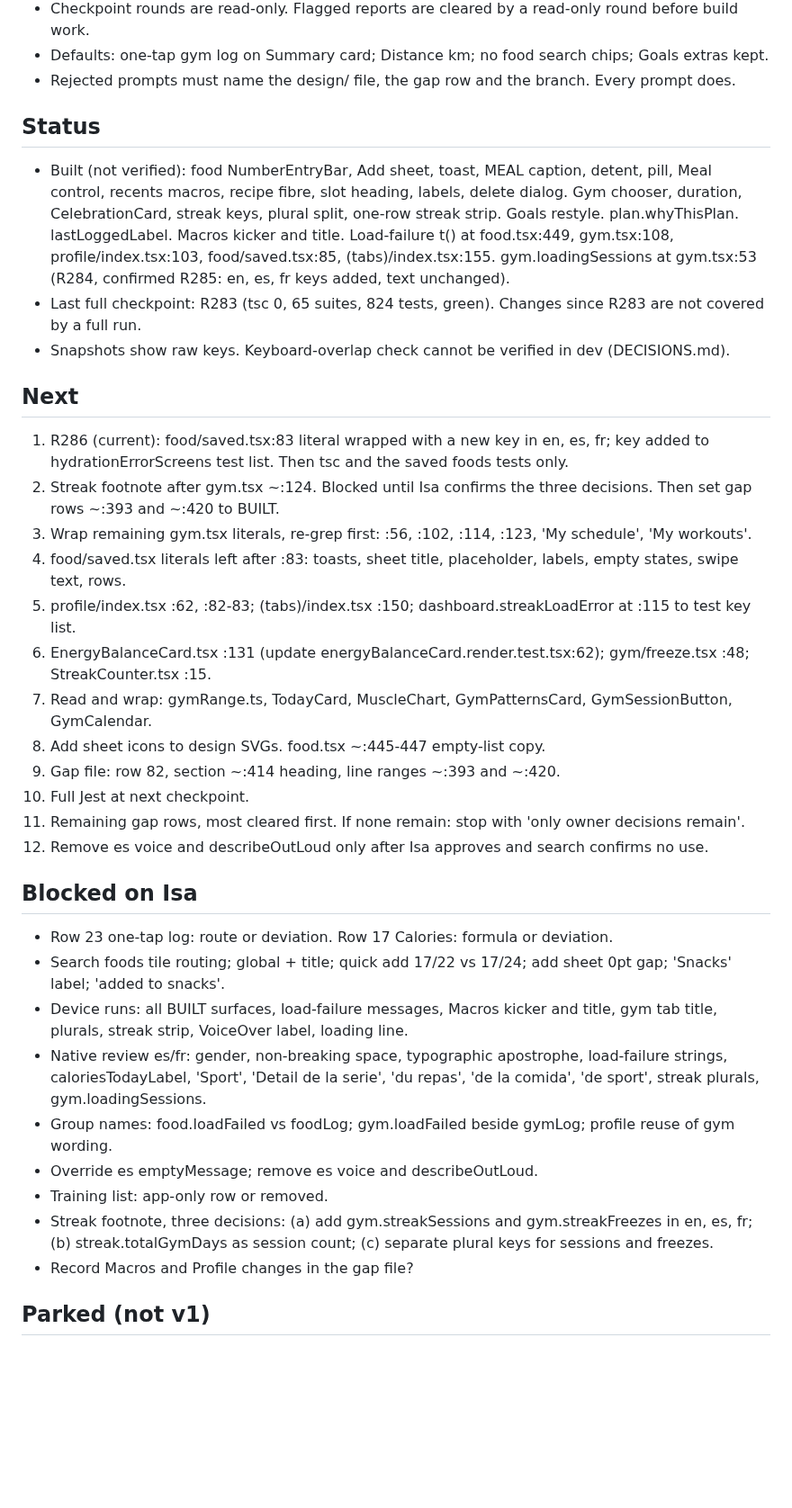
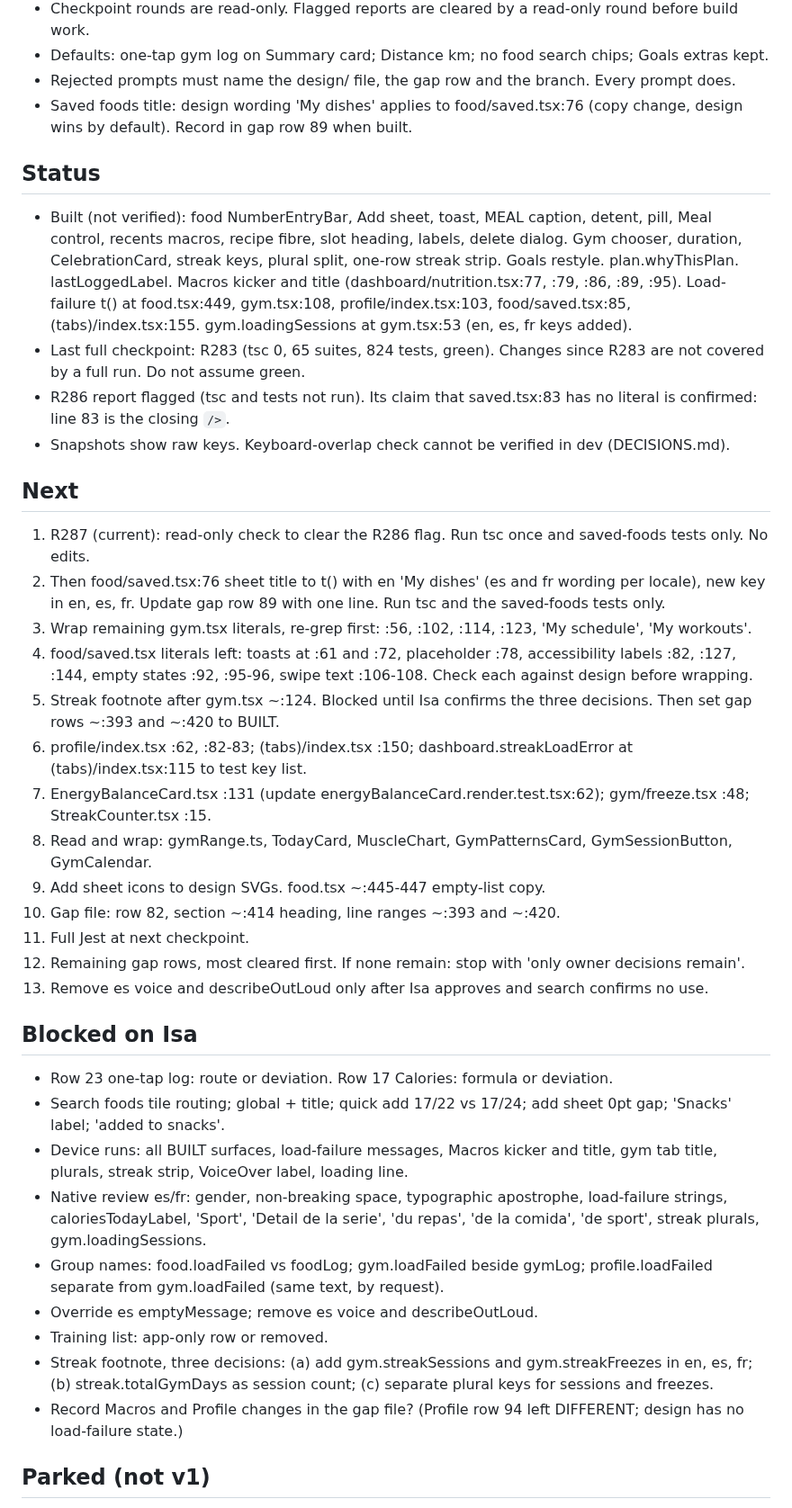
Before and after one commit to 4mohdisa/VeltAI, a Markdown page: loop/NOTES.md, the part around one of its changes. Shown at 90% size. Drawn GitHub-style; blank space fills up the shorter version.

Commit message:
loop round 260

```diff
--- a/loop/NOTES.md
+++ b/loop/NOTES.md
@@ -21,36 +21,39 @@ Match design/Lume App.html via DESIGN_GAP_ANALYSIS.md rows. Branch loop/design-m
 - Checkpoint rounds are read-only. Flagged reports are cleared by a read-only round before build work.
 - Defaults: one-tap gym log on Summary card; Distance km; no food search chips; Goals extras kept.
 - Rejected prompts must name the design/ file, the gap row and the branch. Every prompt does.
+- Saved foods title: design wording 'My dishes' applies to food/saved.tsx:76 (copy change, design wins by default). Record in gap row 89 when built.
 
 ## Status
-- Built (not verified): food NumberEntryBar, Add sheet, toast, MEAL caption, detent, pill, Meal control, recents macros, recipe fibre, slot heading, labels, delete dialog. Gym chooser, duration, CelebrationCard, streak keys, plural split, one-row streak strip. Goals restyle. plan.whyThisPlan. lastLoggedLabel. Macros kicker and title. Load-failure t() at food.tsx:449, gym.tsx:108, profile/index.tsx:103, food/saved.tsx:85, (tabs)/index.tsx:155. gym.loadingSessions at gym.tsx:53 (R284, confirmed R285: en, es, fr keys added, text unchanged).
-- Last full checkpoint: R283 (tsc 0, 65 suites, 824 tests, green). Changes since R283 are not covered by a full run.
+- Built (not verified): food NumberEntryBar, Add sheet, toast, MEAL caption, detent, pill, Meal control, recents macros, recipe fibre, slot heading, labels, delete dialog. Gym chooser, duration, CelebrationCard, streak keys, plural split, one-row streak strip. Goals restyle. plan.whyThisPlan. lastLoggedLabel. Macros kicker and title (dashboard/nutrition.tsx:77, :79, :86, :89, :95). Load-failure t() at food.tsx:449, gym.tsx:108, profile/index.tsx:103, food/saved.tsx:85, (tabs)/index.tsx:155. gym.loadingSessions at gym.tsx:53 (en, es, fr keys added).
+- Last full checkpoint: R283 (tsc 0, 65 suites, 824 tests, green). Changes since R283 are not covered by a full run. Do not assume green.
+- R286 report flagged (tsc and tests not run). Its claim that saved.tsx:83 has no literal is confirmed: line 83 is the closing `/>`.
 - Snapshots show raw keys. Keyboard-overlap check cannot be verified in dev (DECISIONS.md).
 
 ## Next
-1. R286 (current): food/saved.tsx:83 literal wrapped with a new key in en, es, fr; key added to hydrationErrorScreens test list. Then tsc and the saved foods tests only.
-2. Streak footnote after gym.tsx ~:124. Blocked until Isa confirms the three decisions. Then set gap rows ~:393 and ~:420 to BUILT.
+1. R287 (current): read-only check to clear the R286 flag. Run tsc once and saved-foods tests only. No edits.
+2. Then food/saved.tsx:76 sheet title to t() with en 'My dishes' (es and fr wording per locale), new key in en, es, fr. Update gap row 89 with one line. Run tsc and the saved-foods tests only.
 3. Wrap remaining gym.tsx literals, re-grep first: :56, :102, :114, :123, 'My schedule', 'My workouts'.
-4. food/saved.tsx literals left after :83: toasts, sheet title, placeholder, labels, empty states, swipe text, rows.
-5. profile/index.tsx :62, :82-83; (tabs)/index.tsx :150; dashboard.streakLoadError at :115 to test key list.
-6. EnergyBalanceCard.tsx :131 (update energyBalanceCard.render.test.tsx:62); gym/freeze.tsx :48; StreakCounter.tsx :15.
-7. Read and wrap: gymRange.ts, TodayCard, MuscleChart, GymPatternsCard, GymSessionButton, GymCalendar.
-8. Add sheet icons to design SVGs. food.tsx ~:445-447 empty-list copy.
-9. Gap file: row 82, section ~:414 heading, line ranges ~:393 and ~:420.
-10. Full Jest at next checkpoint.
-11. Remaining gap rows, most cleared first. If none remain: stop with 'only owner decisions remain'.
-12. Remove es voice and describeOutLoud only after Isa approves and search confirms no use.
+4. food/saved.tsx literals left: toasts at :61 and :72, placeholder :78, accessibility labels :82, :127, :144, empty states :92, :95-96, swipe text :106-108. Check each against design before wrapping.
+5. Streak footnote after gym.tsx ~:124. Blocked until Isa confirms the three decisions. Then set gap rows ~:393 and ~:420 to BUILT.
+6. profile/index.tsx :62, :82-83; (tabs)/index.tsx :150; dashboard.streakLoadError at (tabs)/index.tsx:115 to test key list.
+7. EnergyBalanceCard.tsx :131 (update energyBalanceCard.render.test.tsx:62); gym/freeze.tsx :48; StreakCounter.tsx :15.
+8. Read and wrap: gymRange.ts, TodayCard, MuscleChart, GymPatternsCard, GymSessionButton, GymCalendar.
+9. Add sheet icons to design SVGs. food.tsx ~:445-447 empty-list copy.
+10. Gap file: row 82, section ~:414 heading, line ranges ~:393 and ~:420.
+11. Full Jest at next checkpoint.
+12. Remaining gap rows, most cleared first. If none remain: stop with 'only owner decisions remain'.
+13. Remove es voice and describeOutLoud only after Isa approves and search confirms no use.
 
 ## Blocked on Isa
 - Row 23 one-tap log: route or deviation. Row 17 Calories: formula or deviation.
 - Search foods tile routing; global + title; quick add 17/22 vs 17/24; add sheet 0pt gap; 'Snacks' label; 'added to snacks'.
 - Device runs: all BUILT surfaces, load-failure messages, Macros kicker and title, gym tab title, plurals, streak strip, VoiceOver label, loading line.
 - Native review es/fr: gender, non-breaking space, typographic apostrophe, load-failure strings, caloriesTodayLabel, 'Sport', 'Detail de la serie', 'du repas', 'de la comida', 'de sport', streak plurals, gym.loadingSessions.
-- Group names: food.loadFailed vs foodLog; gym.loadFailed beside gymLog; profile reuse of gym wording.
+- Group names: food.loadFailed vs foodLog; gym.loadFailed beside gymLog; profile.loadFailed separate from gym.loadFailed (same text, by request).
 - Override es emptyMessage; remove es voice and describeOutLoud.
 - Training list: app-only row or removed.
 - Streak footnote, three decisions: (a) add gym.streakSessions and gym.streakFreezes in en, es, fr; (b) streak.totalGymDays as session count; (c) separate plural keys for sessions and freezes.
-- Record Macros and Profile changes in the gap file?
+- Record Macros and Profile changes in the gap file? (Profile row 94 left DIFFERENT; design has no load-failure state.)
 
 ## Parked (not v1)
 - Missing macros as 0. Gym: row order, per-set remove, cardio ParameterForm, template editor, kg/lb, estimated duration.
```
Also changed, not shown: other parts of loop/NOTES.md (+6 -2 lines), loop/DECISIONS_LOG.md (+5 -0 lines).
